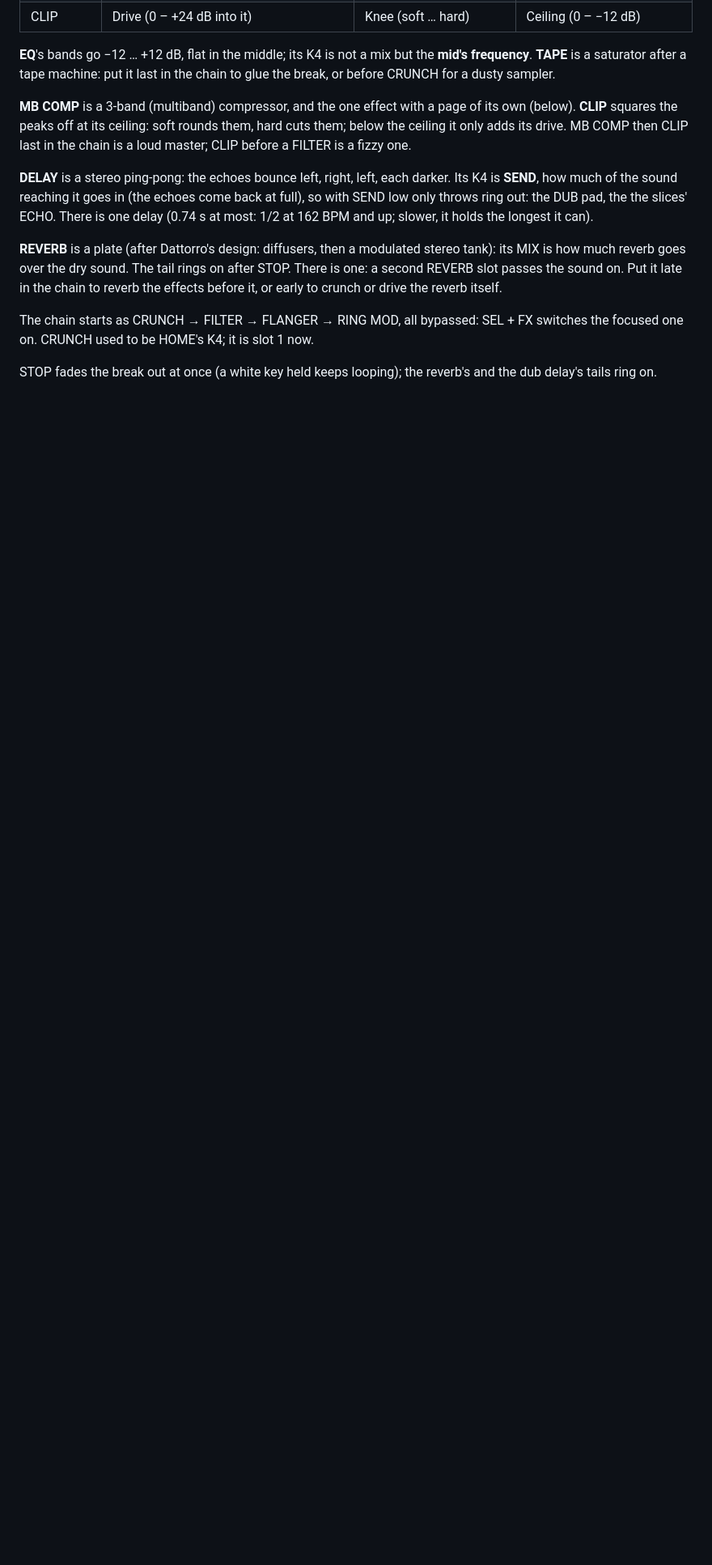
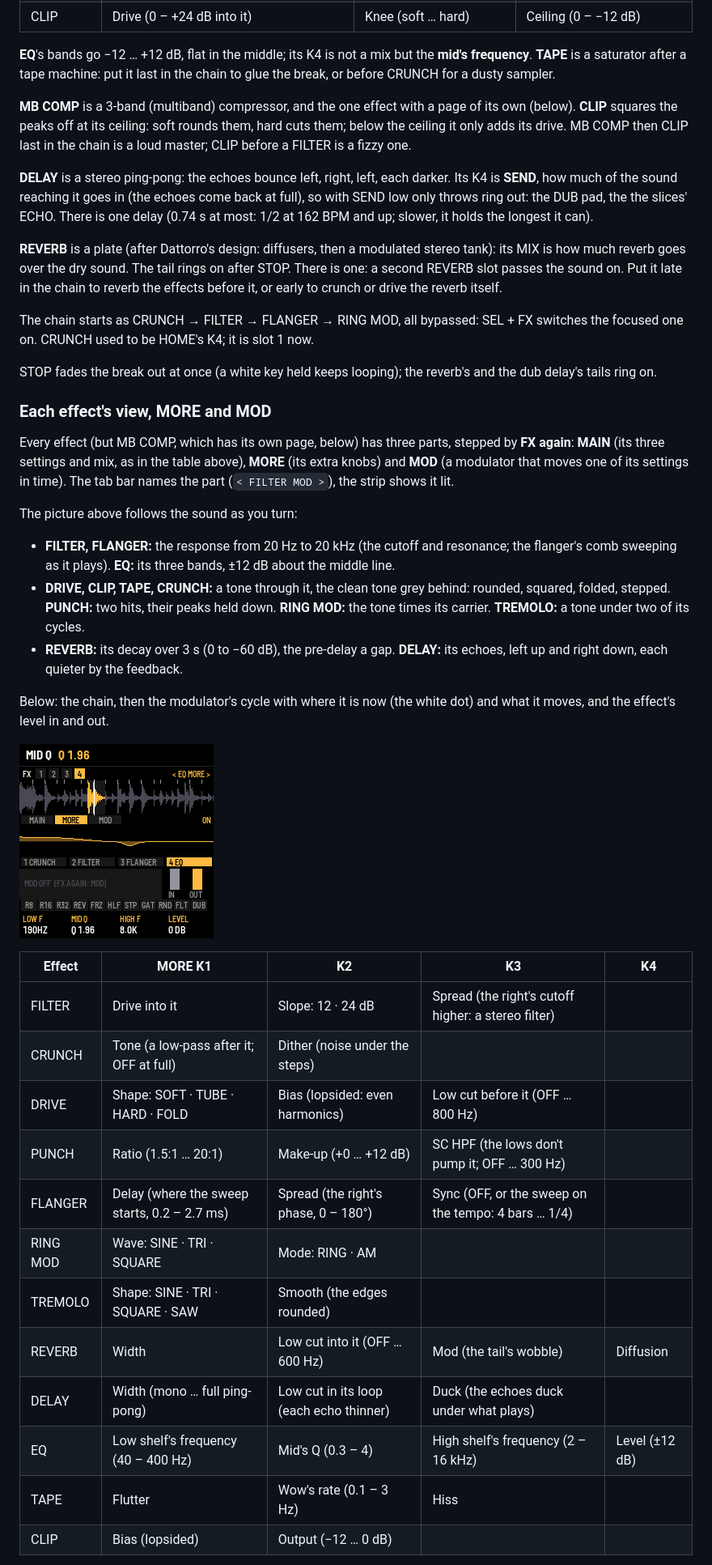
Before and after one commit to FLEXOR-R/loaf-breaker, a Markdown page: app/docs/MANUAL.md, the part around one of its changes. Shown at 81% size. Rendered like a GitHub page; pictures changed too: app/docs/img/screen-fx-more.png (added); blank space fills up the shorter version.

```diff
--- a/app/docs/MANUAL.md
+++ b/app/docs/MANUAL.md
@@ -304,3 +306,40 @@ The chain starts as CRUNCH → FILTER → FLANGER → RING MOD, all bypassed: SE
 CRUNCH used to be HOME's K4; it is slot 1 now.
 
 STOP fades the break out at once (a white key held keeps looping); the reverb's and the dub delay's tails ring on.
+
+### Each effect's view, MORE and MOD
+
+Every effect (but MB COMP, which has its own page, below) has three parts, stepped by **FX again**: **MAIN** (its
+three settings and mix, as in the table above), **MORE** (its extra knobs) and **MOD** (a modulator that moves one of
+its settings in time). The tab bar names the part (`< FILTER MOD >`), the strip shows it lit.
+
+The picture above follows the sound as you turn:
+
+- **FILTER, FLANGER:** the response from 20 Hz to 20 kHz (the cutoff and resonance; the flanger's comb sweeping as
+  it plays). **EQ:** its three bands, ±12 dB about the middle line.
+- **DRIVE, CLIP, TAPE, CRUNCH:** a tone through it, the clean tone grey behind: rounded, squared, folded, stepped.
+  **PUNCH:** two hits, their peaks held down. **RING MOD:** the tone times its carrier. **TREMOLO:** a tone under two
+  of its cycles.
+- **REVERB:** its decay over 3 s (0 to −60 dB), the pre-delay a gap. **DELAY:** its echoes, left up and right down,
+  each quieter by the feedback.
+
+Below: the chain, then the modulator's cycle with where it is now (the white dot) and what it moves, and the
+effect's level in and out.
+
+![EQ's MORE part: the low shelf moved up, a wider mid](img/screen-fx-more.png "MORE")
+
+| Effect | MORE K1 | K2 | K3 | K4 |
+| --- | --- | --- | --- | --- |
+| FILTER | Drive into it | Slope: 12 · 24 dB | Spread (the right's cutoff higher: a stereo filter) | |
+| CRUNCH | Tone (a low-pass after it; OFF at full) | Dither (noise under the steps) | | |
+| DRIVE | Shape: SOFT · TUBE · HARD · FOLD | Bias (lopsided: even harmonics) | Low cut before it (OFF … 800 Hz) | |
+| PUNCH | Ratio (1.5:1 … 20:1) | Make-up (+0 … +12 dB) | SC HPF (the lows don't pump it; OFF … 300 Hz) | |
+| FLANGER | Delay (where the sweep starts, 0.2 – 2.7 ms) | Spread (the right's phase, 0 – 180°) | Sync (OFF, or the sweep on the tempo: 4 bars … 1/4) | |
+| RING MOD | Wave: SINE · TRI · SQUARE | Mode: RING · AM | | |
+| TREMOLO | Shape: SINE · TRI · SQUARE · SAW | Smooth (the edges rounded) | | |
+| REVERB | Width | Low cut into it (OFF … 600 Hz) | Mod (the tail's wobble) | Diffusion |
+| DELAY | Width (mono … full ping-pong) | Low cut in its loop (each echo thinner) | Duck (the echoes duck under what plays) | |
+| EQ | Low shelf's frequency (40 – 400 Hz) | Mid's Q (0.3 – 4) | High shelf's frequency (2 – 16 kHz) | Level (±12 dB) |
+| TAPE | Flutter | Wow's rate (0.1 – 3 Hz) | Hiss | |
+| CLIP | Bias (lopsided) | Output (−12 … 0 dB) | | |
+
```
Also changed, not shown: other parts of app/docs/MANUAL.md (+18 -5 lines), README.md (+1 -1 lines), docs/PRD.md (+2 -1 lines), app/docs/img/screen-fx-tape.png (added), app/docs/img/screen-fxchain.png, 1 other file.
